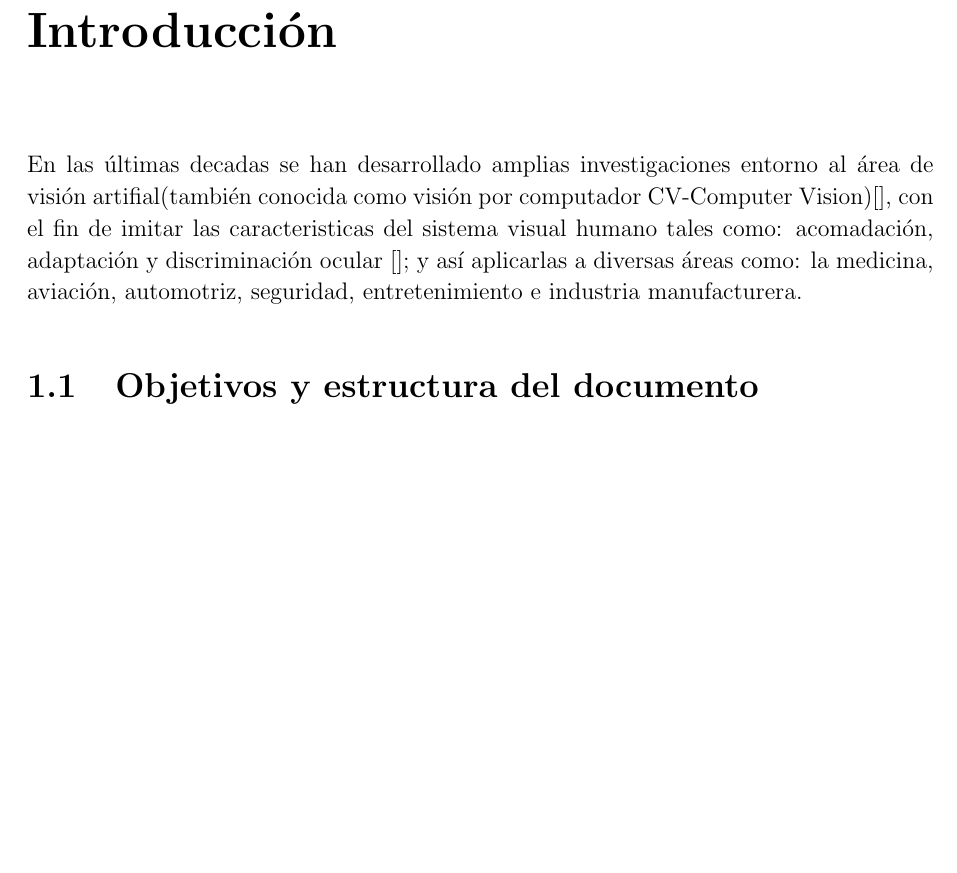
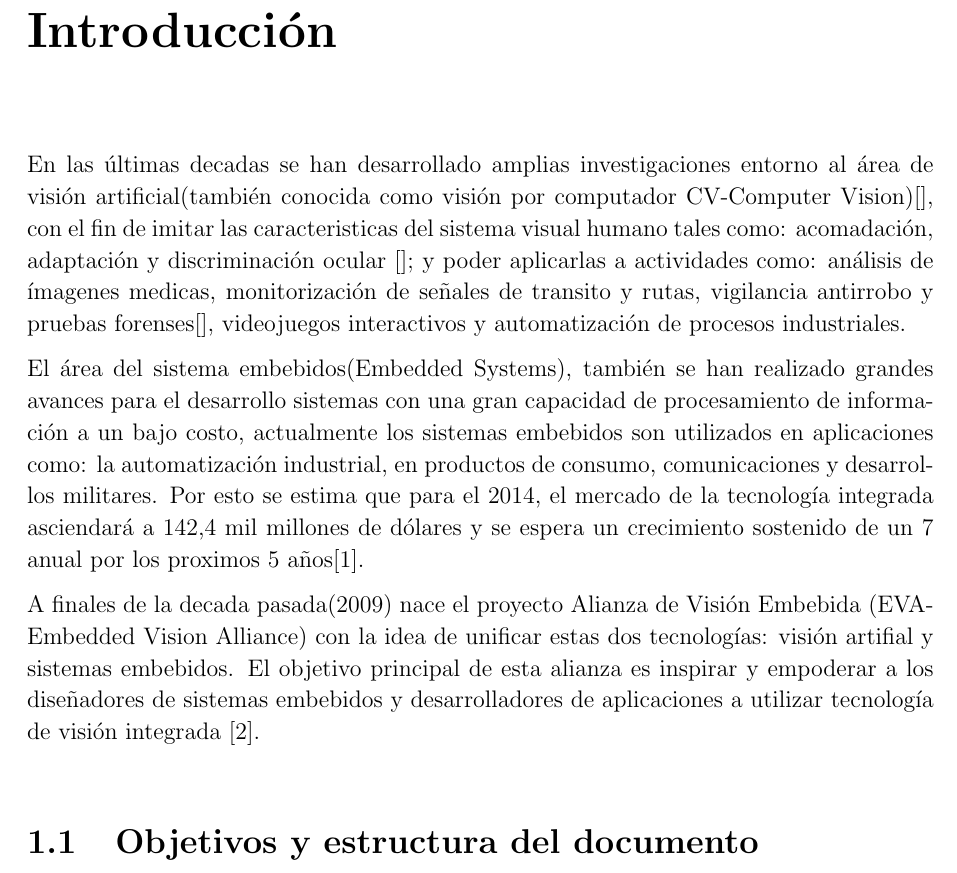
Before and after one commit to ben12345/Proyecto-Graduaci-n-Angel, a LaTeX book (Informe Final/main.tex, which reads Informe Final/intro.tex): part of page 25 of 40, cut so that both start at the same text, the shorter picture padded with empty space. The pictures show the PDF file Informe Final/main.pdf that the author committed with the source.

Commit message:
Introducción

```diff
--- a/Informe Final/intro.tex
+++ b/Informe Final/intro.tex
@@ -9,9 +9,19 @@
 \chapter{Introducción}
 \label{chp:intro}
 
-En las últimas decadas se han desarrollado amplias investigaciones entorno al área de visión artificial(también conocida como visión por computador CV-Computer Vision)[], con el fin de imitar las caracteristicas del sistema visual humano tales como: acomadación, adaptación y discriminación ocular []; y aplicarlas a diversas áreas como: la medicina, aviación, automotriz, seguridad, entretenimiento e industria manufacturera.
+En las últimas decadas se han desarrollado amplias investigaciones entorno al área de visión artificial(también conocida como visión por computador CV-Computer Vision)[], con el fin de imitar las caracteristicas del sistema visual humano tales como: acomadación, adaptación y discriminación ocular []; y poder aplicarlas a actividades como: análisis de ímagenes medicas, monitorización de señales de transito y rutas, vigilancia antirrobo y pruebas forenses[], videojuegos interactivos y automatización de procesos industriales.
+
+El área del sistema embebidos(Embedded Systems), también se han realizado grandes avances para el desarrollo sistemas con una gran capacidad de procesamiento de información a un bajo costo, actualmente los sistemas embebidos son utilizados en aplicaciones como: la automatización industrial, en productos de consumo, comunicaciones y desarrollos militares. Por esto se estima que para el 2014, el mercado de la tecnología integrada asciendará a 142,4 mil millones de dólares y se espera un crecimiento sostenido de un 7 anual por los proximos 5 años[1].
+
+%Los sistemas empotrados son omnipresentes: los encuentran en los automóviles, aparatos de cocina, dispositivos de electrónica de consumo, equipos médicos, y un sinnúmero de otros lugares.
 
 
+A finales de la decada pasada(2009) nace el proyecto Alianza de Visión Embebida (EVA-Embedded Vision Alliance) con la idea de unificar estas dos tecnologías: visión artifial y sistemas embebidos. El objetivo principal de esta alianza es inspirar y empoderar a los diseñadores de sistemas embebidos y desarrolladores de aplicaciones a utilizar tecnología de visión integrada [2].
+
+
+
+%%1-http://www.bccresearch.com/market-research/information-technology/embedded-systems-technologies-markets-ift016d.html
+%%2-http://www.embedded-vision.com/the-ev-alliance
 
 \section{Objetivos y estructura del documento}
 
```
Also changed, not shown: Informe Final/main.pdf, 4 other files.
